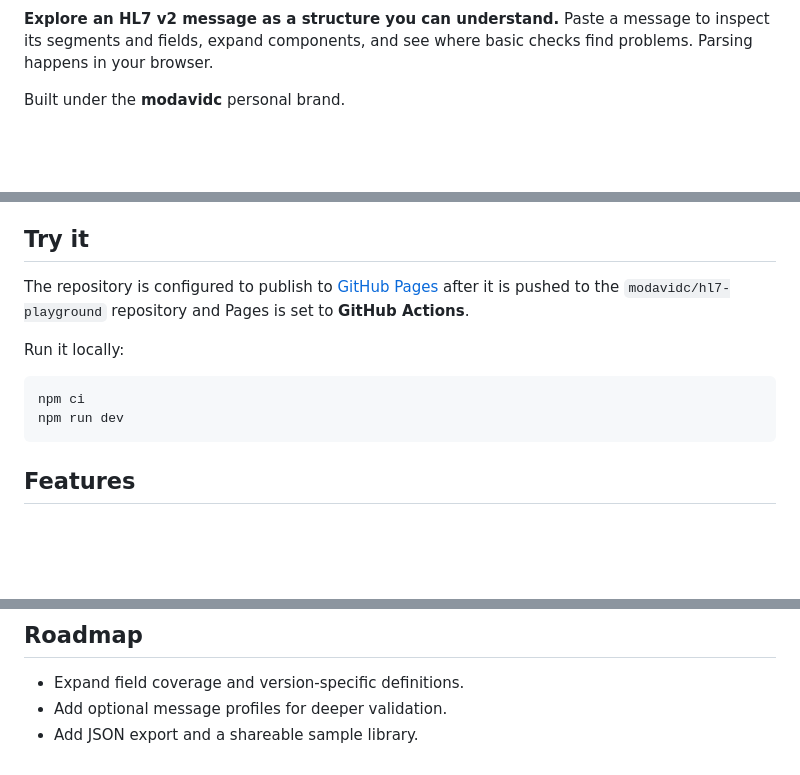
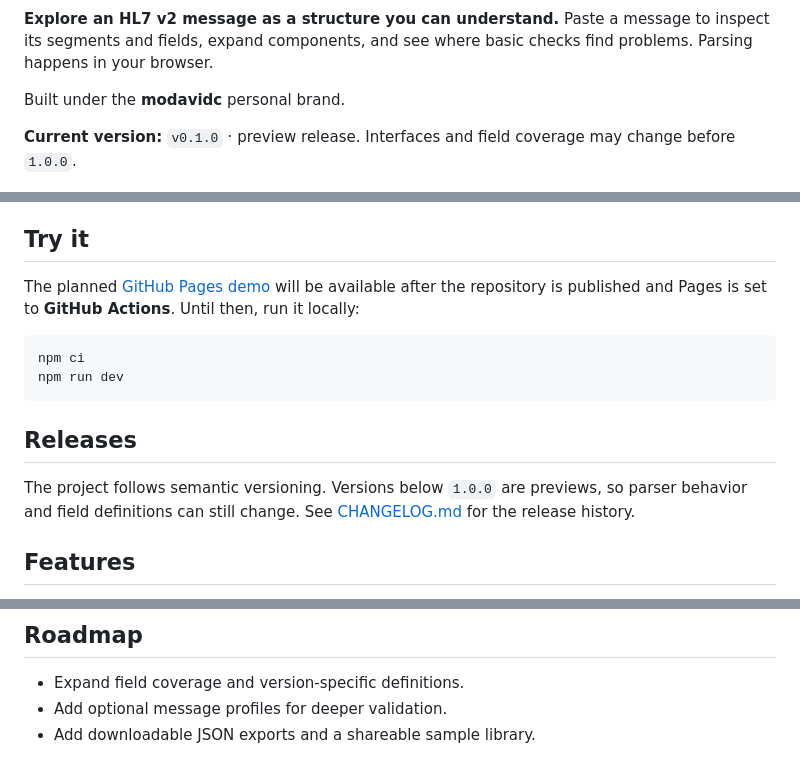
Before and after one commit to modavidc/hl7-playground, a Markdown page: README.md, 3 parts joined by grey strips. Drawn GitHub-style; blank space fills up the shorter version.

Commit message:
Document v0.1.0 preview release

````diff
--- a/README.md
+++ b/README.md
@@ -3,6 +9,8 @@
 **Explore an HL7 v2 message as a structure you can understand.** Paste a message to inspect its segments and fields, expand components, and see where basic checks find problems. Parsing happens in your browser.
 
 Built under the **modavidc** personal brand.
+
+**Current version:** `v0.1.0` · preview release. Interfaces and field coverage may change before `1.0.0`.
 
 ![HL7 Playground desktop interface](screenshots/hl7-playground.png)
 
@@ -12,14 +20,16 @@ HL7 v2 is common in healthcare integrations, but its compact segment format make
 
 ## Try it
 
-The repository is configured to publish to [GitHub Pages](https://modavidc.github.io/hl7-playground/) after it is pushed to the `modavidc/hl7-playground` repository and Pages is set to **GitHub Actions**.
-
-Run it locally:
+The planned [GitHub Pages demo](https://modavidc.github.io/hl7-playground/) will be available after the repository is published and Pages is set to **GitHub Actions**. Until then, run it locally:
 
 ```sh
 npm ci
 npm run dev
 ```
+
+## Releases
+
+The project follows semantic versioning. Versions below `1.0.0` are previews, so parser behavior and field definitions can still change. See [CHANGELOG.md](CHANGELOG.md) for the release history.
 
 ## Features
 
@@ -69,4 +79,4 @@ The project source is available under the [MIT License](LICENSE). Bundled Schibs
 
 - Expand field coverage and version-specific definitions.
 - Add optional message profiles for deeper validation.
-- Add JSON export and a shareable sample library.
+- Add downloadable JSON exports and a shareable sample library.
````
Also changed, not shown: other parts of README.md (+6 -0 lines), CHANGELOG.md (added, +14 -0 lines).
